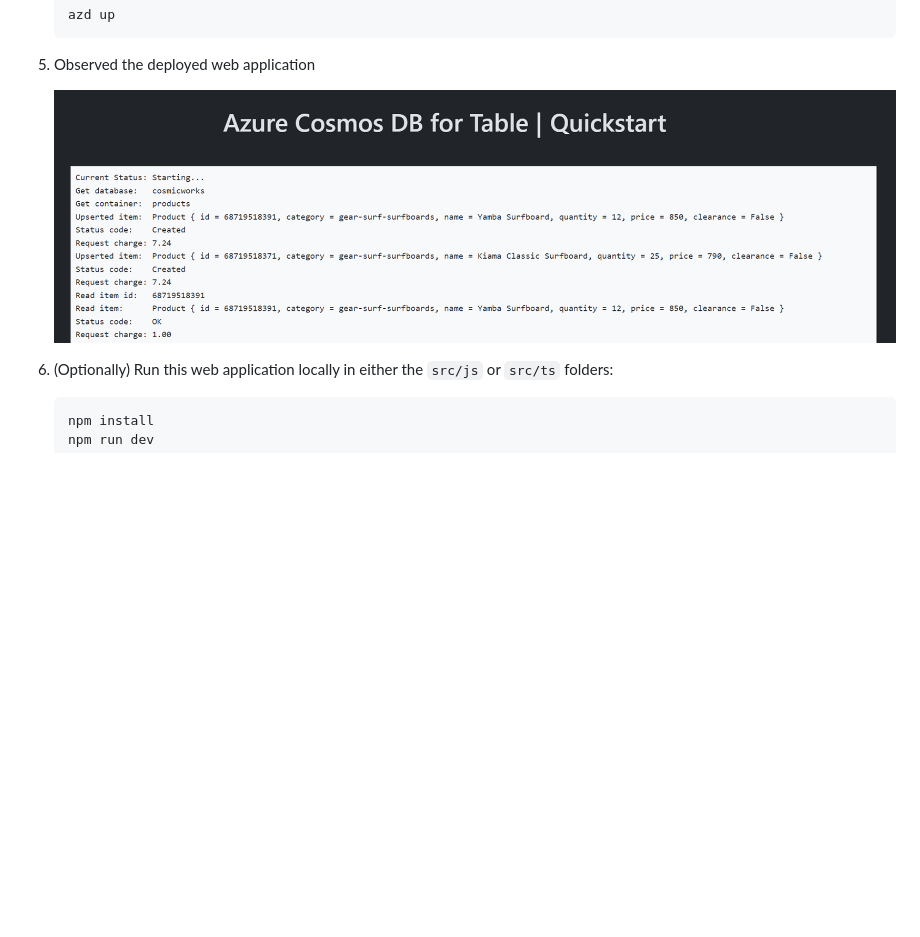
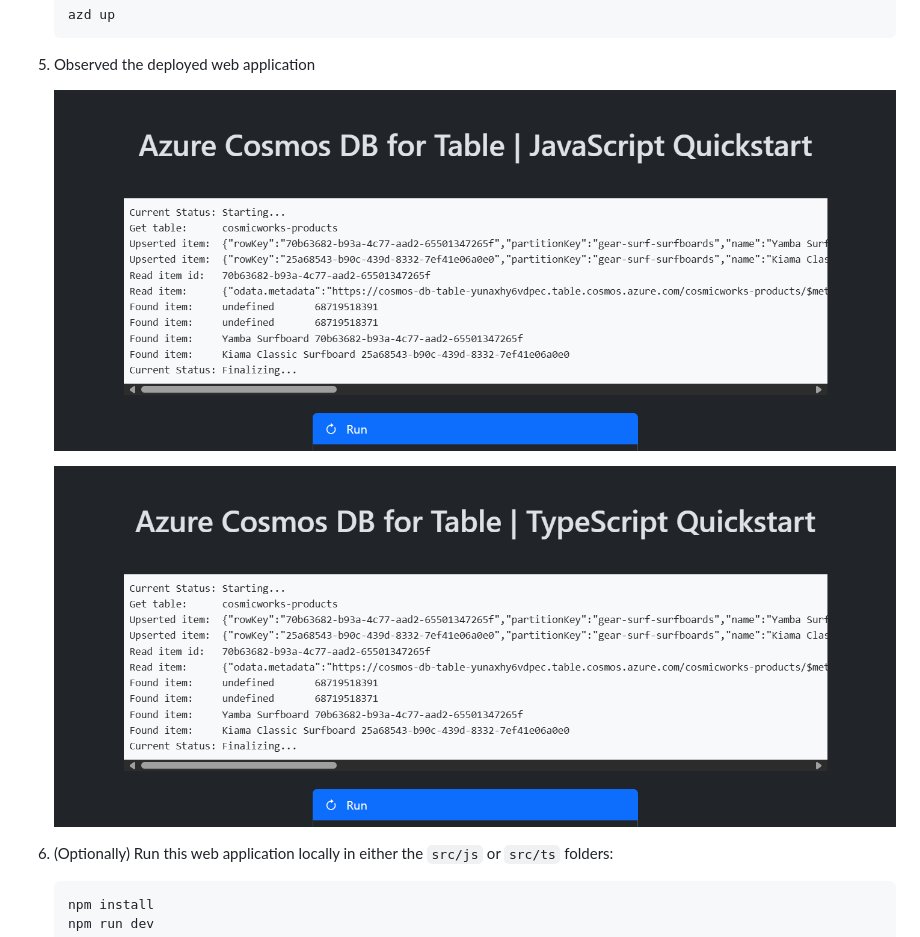
Before and after one commit to Azure-Samples/cosmos-db-table-nodejs-quickstart, a Markdown page: readme.md, the part around the change. Drawn GitHub-style; pictures changed too: assets/web-js.png (added), assets/web-ts.png (added), assets/web.png (deleted); blank space fills up the shorter version.

```diff
--- a/readme.md
+++ b/readme.md
@@ -48,7 +48,9 @@ This is a simple Express web application to illustrate common basic usage of Azu
 
 1. Observed the deployed web application
 
-    ![Screenshot of the deployed web application.](assets/web.png)
+    ![Screenshot of the deployed JavaScript web application.](assets/web-js.png)
+
+    ![Screenshot of the deployed TypeScript web application.](assets/web-ts.png)
 
 1. (Optionally) Run this web application locally in either the `src/js` or `src/ts` folders:
 
```
Also changed, not shown: .github/CODE_OF_CONDUCT.md (added, +9 -0 lines), .github/CONTRIBUTING.md (added, +76 -0 lines), 12 other files.
